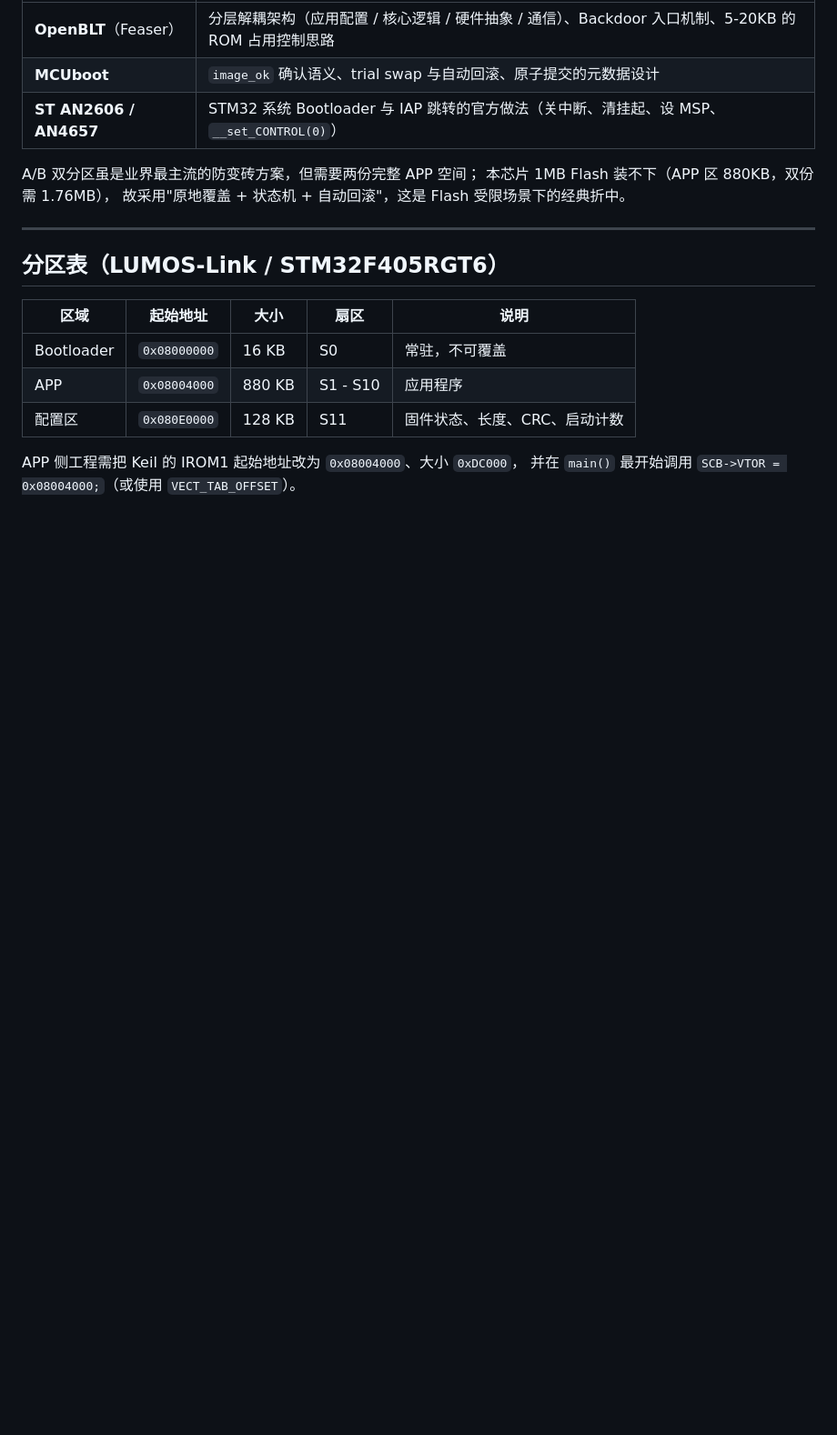
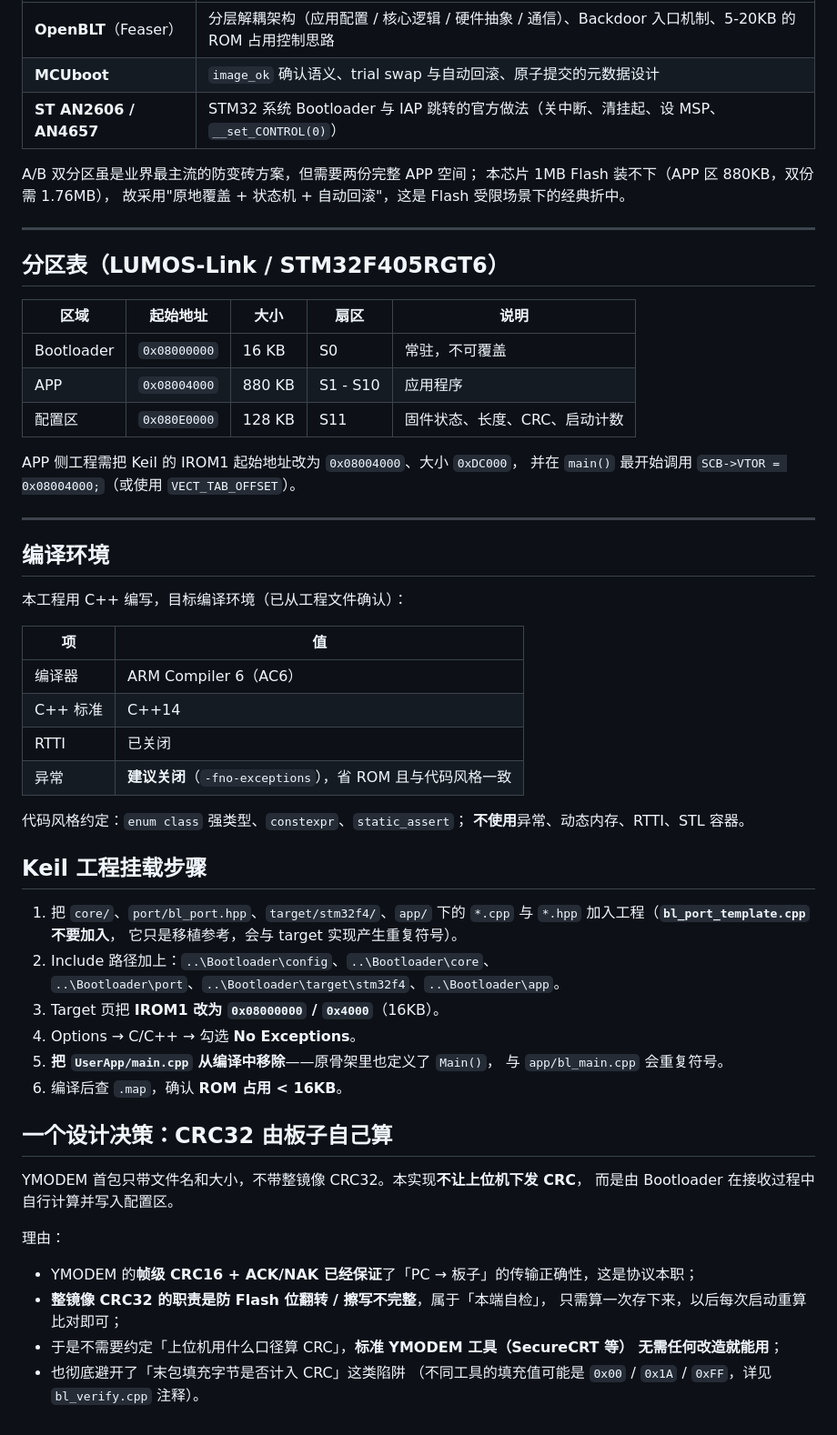
Before and after one commit to ZhangKeLiang0627/Bootloader-Everywhere, a Markdown page: Bootloader/README.md, the part around one of its changes. Shown at 91% size. GitHub-like rendering; blank space fills up the shorter version.

```diff
--- a/Bootloader/README.md
+++ b/Bootloader/README.md
@@ -192,3 +193,47 @@ A/B 双分区虽是业界最主流的防变砖方案，但需要两份完整 APP
 
 APP 侧工程需把 Keil 的 IROM1 起始地址改为 `0x08004000`、大小 `0xDC000`，
 并在 `main()` 最开始调用 `SCB->VTOR = 0x08004000;`（或使用 `VECT_TAB_OFFSET`）。
+
+---
+
+## 编译环境
+
+本工程用 C++ 编写，目标编译环境（已从工程文件确认）：
+
+| 项 | 值 |
+|---|---|
+| 编译器 | ARM Compiler 6（AC6） |
+| C++ 标准 | C++14 |
+| RTTI | 已关闭 |
+| 异常 | **建议关闭**（`-fno-exceptions`），省 ROM 且与代码风格一致 |
+
+代码风格约定：`enum class` 强类型、`constexpr`、`static_assert`；
+**不使用**异常、动态内存、RTTI、STL 容器。
+
+## Keil 工程挂载步骤
+
+1. 把 `core/`、`port/bl_port.hpp`、`target/stm32f4/`、`app/` 下的
+   `*.cpp` 与 `*.hpp` 加入工程（**`bl_port_template.cpp` 不要加入**，
+   它只是移植参考，会与 target 实现产生重复符号）。
+2. Include 路径加上：`..\Bootloader\config`、`..\Bootloader\core`、
+   `..\Bootloader\port`、`..\Bootloader\target\stm32f4`、`..\Bootloader\app`。
+3. Target 页把 **IROM1 改为 `0x08000000` / `0x4000`**（16KB）。
+4. Options → C/C++ → 勾选 **No Exceptions**。
+5. **把 `UserApp/main.cpp` 从编译中移除**——原骨架里也定义了 `Main()`，
+   与 `app/bl_main.cpp` 会重复符号。
+6. 编译后查 `.map`，确认 **ROM 占用 < 16KB**。
+
+## 一个设计决策：CRC32 由板子自己算
+
+YMODEM 首包只带文件名和大小，不带整镜像 CRC32。本实现**不让上位机下发 CRC**，
+而是由 Bootloader 在接收过程中自行计算并写入配置区。
+
+理由：
+
+- YMODEM 的**帧级 CRC16 + ACK/NAK 已经保证**了「PC → 板子」的传输正确性，这是协议本职；
+- **整镜像 CRC32 的职责是防 Flash 位翻转 / 擦写不完整**，属于「本端自检」，
+  只需算一次存下来，以后每次启动重算比对即可；
+- 于是不需要约定「上位机用什么口径算 CRC」，**标准 YMODEM 工具（SecureCRT 等）
+  无需任何改造就能用**；
+- 也彻底避开了「末包填充字节是否计入 CRC」这类陷阱
+  （不同工具的填充值可能是 `0x00` / `0x1A` / `0xFF`，详见 `bl_verify.cpp` 注释）。
```
Also changed, not shown: other parts of Bootloader/README.md (+14 -13 lines).
